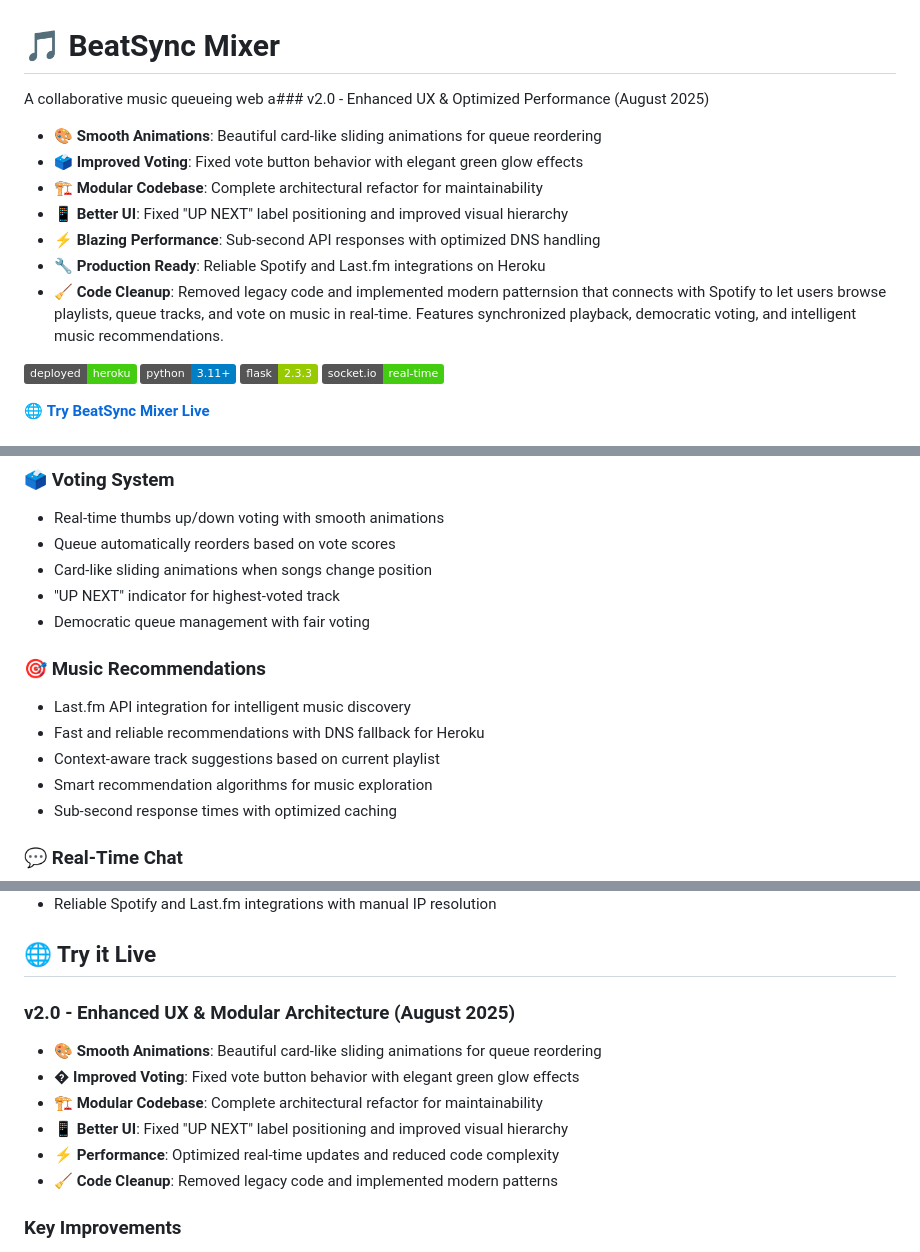
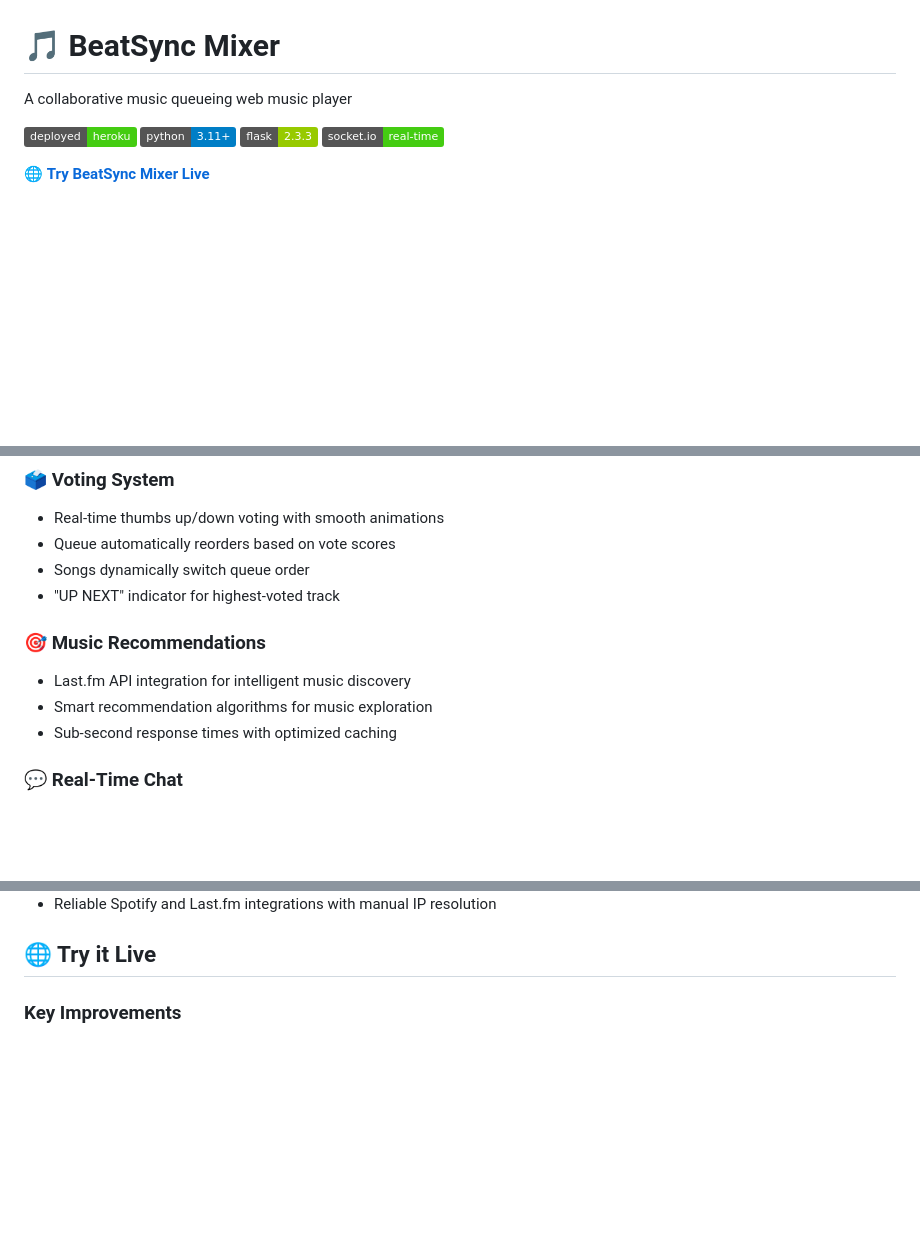
Before and after one commit to vinhdong/beatsync-mixer, a Markdown page: README.md, 3 parts joined by grey strips. Rendered like a GitHub page; badges without logos; blank space fills up the shorter version.

Commit message:
Clean up README: remove redundant sections and simplify content

```diff
--- a/README.md
+++ b/README.md
@@ -1,13 +1,7 @@
 # 🎵 BeatSync Mixer
 
-A collaborative music queueing web a### v2.0 - Enhanced UX & Optimized Performance (August 2025)
-- 🎨 **Smooth Animations**: Beautiful card-like sliding animations for queue reordering
-- 🗳️ **Improved Voting**: Fixed vote button behavior with elegant green glow effects
-- 🏗️ **Modular Codebase**: Complete architectural refactor for maintainability
-- 📱 **Better UI**: Fixed "UP NEXT" label positioning and improved visual hierarchy
-- ⚡ **Blazing Performance**: Sub-second API responses with optimized DNS handling
-- 🔧 **Production Ready**: Reliable Spotify and Last.fm integrations on Heroku
-- 🧹 **Code Cleanup**: Removed legacy code and implemented modern patternsion that connects with Spotify to let users browse playlists, queue tracks, and vote on music in real-time. Features synchronized playback, democratic voting, and intelligent music recommendations.
+A collaborative music queueing web music player
+
 
 [![Deploy Status](https://img.shields.io/badge/deployed-heroku-success)](https://beatsync-mixer-5715861af181.herokuapp.com/)
 [![Python](https://img.shields.io/badge/python-3.11+-blue.svg)](https://www.python.org/)
@@ -35,14 +29,11 @@ A collaborative music queueing web a### v2.0 - Enhanced UX & Optimized Performan
 ### 🗳️ **Voting System**
 - Real-time thumbs up/down voting with smooth animations
 - Queue automatically reorders based on vote scores
-- Card-like sliding animations when songs change position
+- Songs dynamically switch queue order
 - "UP NEXT" indicator for highest-voted track
-- Democratic queue management with fair voting
 
 ### 🎯 **Music Recommendations**
 - Last.fm API integration for intelligent music discovery
-- Fast and reliable recommendations with DNS fallback for Heroku
-- Context-aware track suggestions based on current playlist
 - Smart recommendation algorithms for music exploration
 - Sub-second response times with optimized caching
 
@@ -62,13 +53,7 @@ A collaborative music queueing web a### v2.0 - Enhanced UX & Optimized Performan
 
 ## 🌐 Try it Live
 
-### v2.0 - Enhanced UX & Modular Architecture (August 2025)
-- 🎨 **Smooth Animations**: Beautiful card-like sliding animations for queue reordering
-- �️ **Improved Voting**: Fixed vote button behavior with elegant green glow effects
-- 🏗️ **Modular Codebase**: Complete architectural refactor for maintainability
-- 📱 **Better UI**: Fixed "UP NEXT" label positioning and improved visual hierarchy
-- ⚡ **Performance**: Optimized real-time updates and reduced code complexity
-- 🧹 **Code Cleanup**: Removed legacy code and implemented modern patterns
+
 
 ### Key Improvements
 - **Automatic Listener Numbering**: Each new listener gets a unique number (Listener 1, 2, 3, etc.)
```
Also changed, not shown: other parts of README.md (+1 -5 lines).
